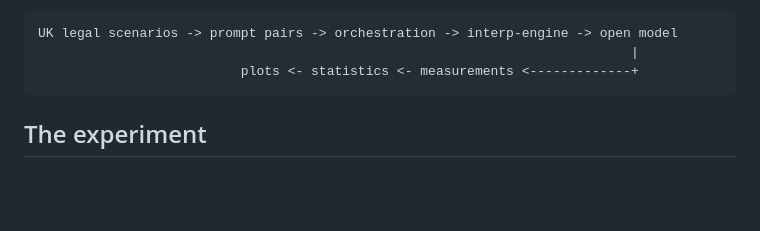
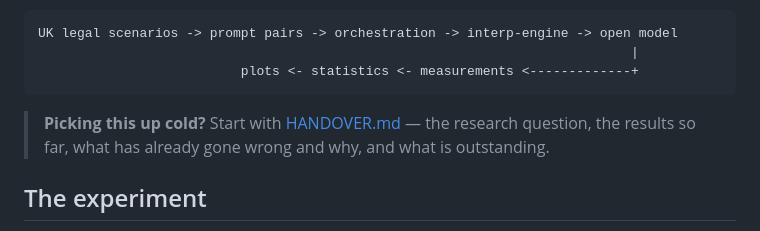
Before and after one commit to ryanmcdonough/behaviour-microscope, a Markdown page: README.md, the part around the change. GitHub-like rendering; blank space fills up the shorter version.

````diff
--- a/README.md
+++ b/README.md
@@ -14,6 +14,9 @@ UK legal scenarios -> prompt pairs -> orchestration -> interp-engine -> open mod
                                                                             |
                           plots <- statistics <- measurements <-------------+
 ```
+
+> **Picking this up cold?** Start with [HANDOVER.md](HANDOVER.md) — the research question, the
+> results so far, what has already gone wrong and why, and what is outstanding.
 
 ## The experiment
 
````
Also changed, not shown: HANDOVER.md (added, +302 -0 lines).
